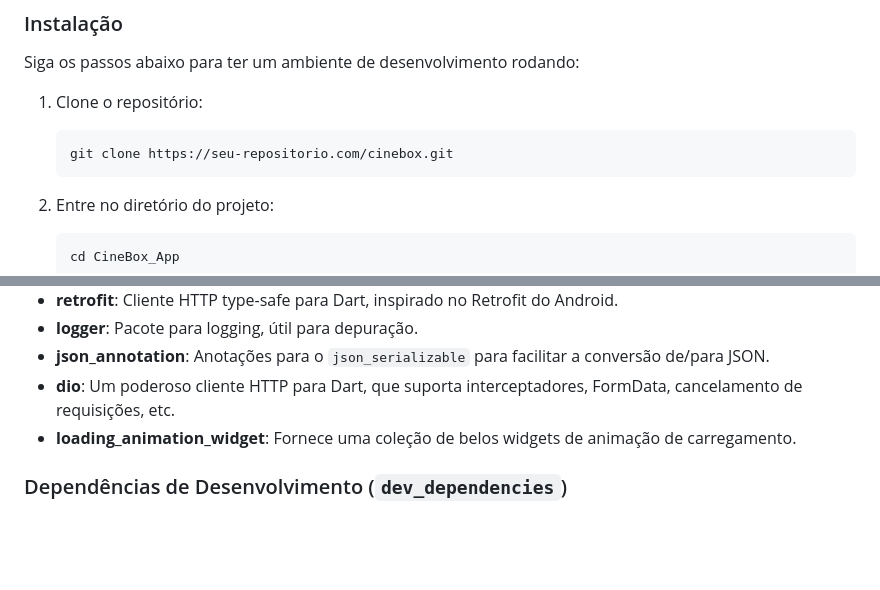
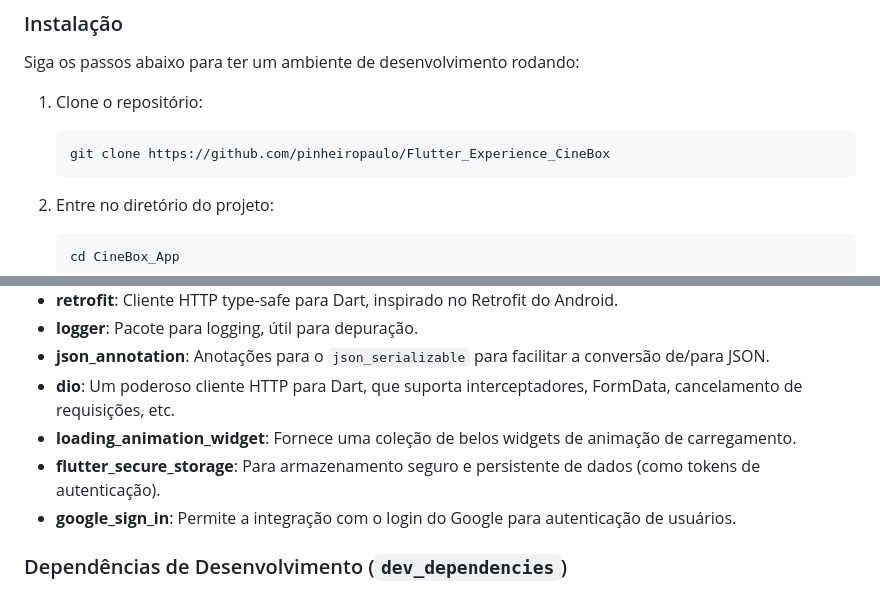
Before and after one commit to pinheiropaulo/Flutter_Experience_CineBox, a Markdown page: README.md, 2 parts joined by grey strips. GitHub-like rendering; blank space fills up the shorter version.

Commit message:
Novo Update no README.md, com os novos Plugins

````diff
--- a/README.md
+++ b/README.md
@@ -21,7 +21,7 @@ Siga os passos abaixo para ter um ambiente de desenvolvimento rodando:
 1.  Clone o repositório:
 
     ```sh
-    git clone https://seu-repositorio.com/cinebox.git
+    git clone https://github.com/pinheiropaulo/Flutter_Experience_CineBox
     ```
 2.  Entre no diretório do projeto:
 
@@ -71,6 +71,8 @@ Siga os passos abaixo para ter um ambiente de desenvolvimento rodando:
 *   **json_annotation**: Anotações para o `json_serializable` para facilitar a conversão de/para JSON.
 *   **dio**: Um poderoso cliente HTTP para Dart, que suporta interceptadores, FormData, cancelamento de requisições, etc.
 *   **loading_animation_widget**: Fornece uma coleção de belos widgets de animação de carregamento.
+*   **flutter_secure_storage**: Para armazenamento seguro e persistente de dados (como tokens de autenticação).
+*   **google_sign_in**: Permite a integração com o login do Google para autenticação de usuários.
 
 ### Dependências de Desenvolvimento (`dev_dependencies`)
 
````
